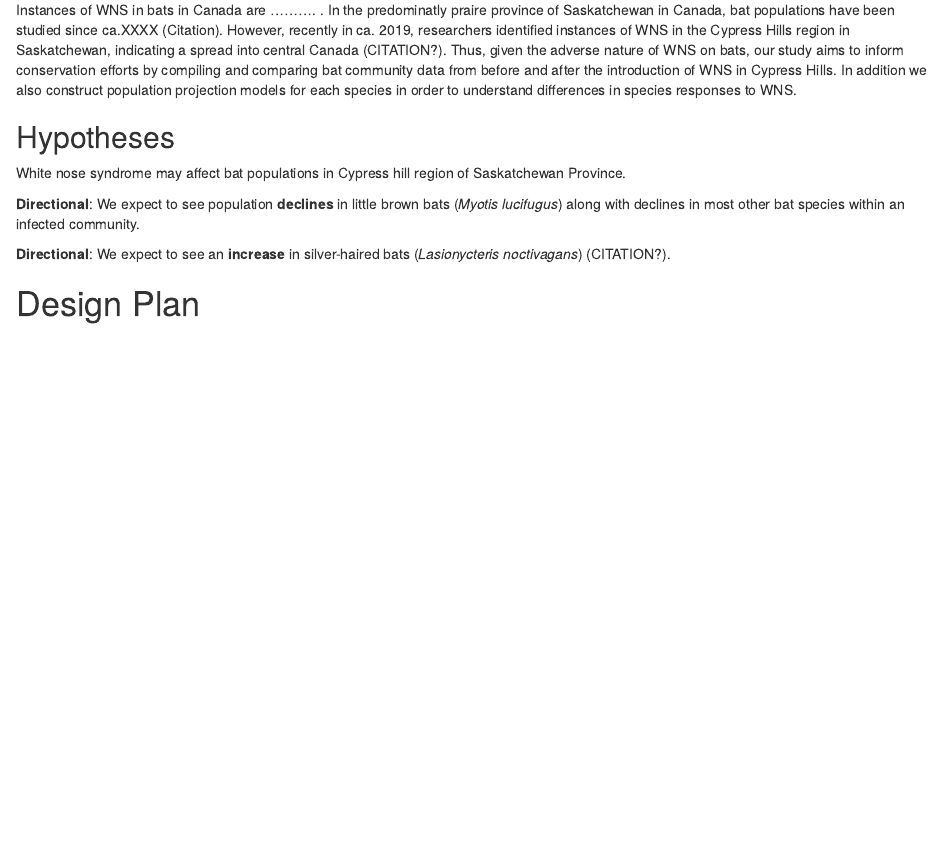
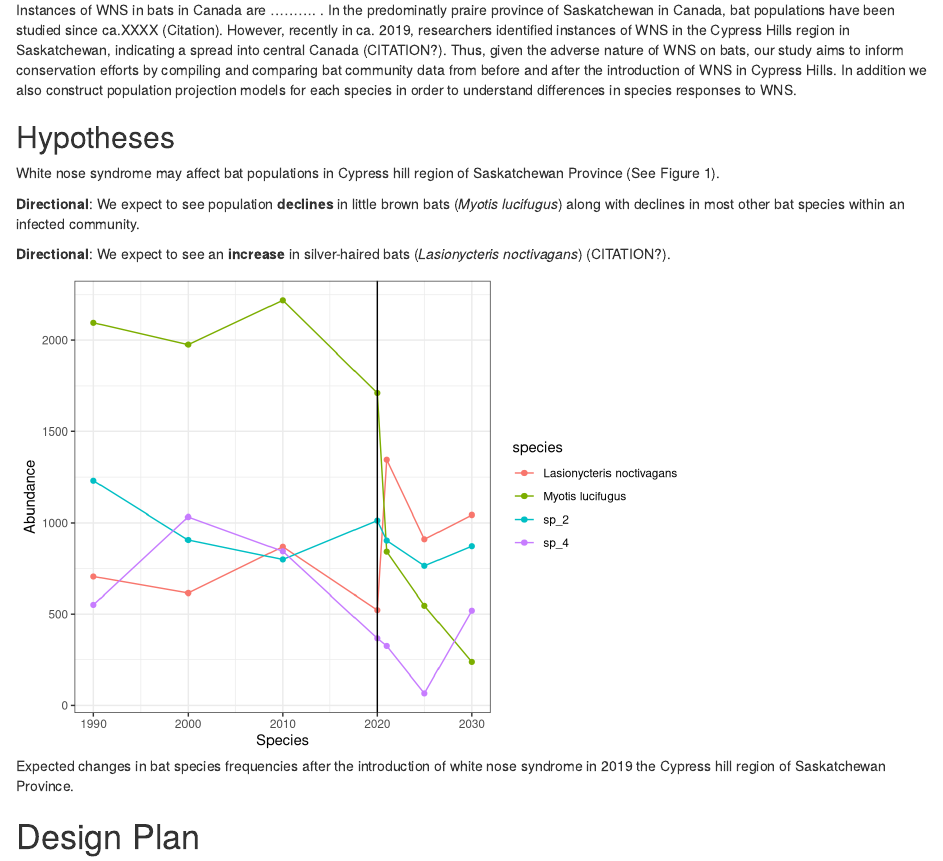
Before and after one commit to TanyaS08/LDP_PreReg, an R Markdown document (prereg_ms.Rmd): the page in a window 1100 px wide, from 810 px down. Rendered offline with R 4.5, knitr and Pandoc, with nearby package versions; drawn as R Markdown's standard HTML page in place of the format the file asks for.

Commit message:
added figure to text (still needs :art: )

````diff
--- a/prereg_ms.Rmd
+++ b/prereg_ms.Rmd
@@ -61,7 +61,7 @@ addition we also construct population projection models for each species in orde
 
 ## Hypotheses
 
-White nose syndrome may affect bat populations in Cypress hill region of Saskatchewan Province.
+White nose syndrome may affect bat populations in Cypress hill region of Saskatchewan Province (See Figure 1).
 
 **Directional**: We expect to see population **declines** in little brown bats (*Myotis
 lucifugus*) along with declines in most other bat species within an
@@ -69,6 +69,15 @@ infected community.
 
 **Directional**: We expect to see an **increase** in silver-haired bats
 (*Lasionycteris noctivagans*) (CITATION?).
+
+```{r setup, include = FALSE}
+knitr::opts_chunk$set(echo = TRUE)
+source("data/sim_data.R")
+```
+
+```{r plot, echo=FALSE, fig.cap = "Expected changes in bat species frequencies after the introduction of white nose syndrome in 2019 the Cypress hill region of Saskatchewan Province.", message=FALSE, warning=FALSE}
+p
+```
 
 # Design Plan
 
````
Also changed, not shown: data/sim_data.R (+1 -1 lines).
